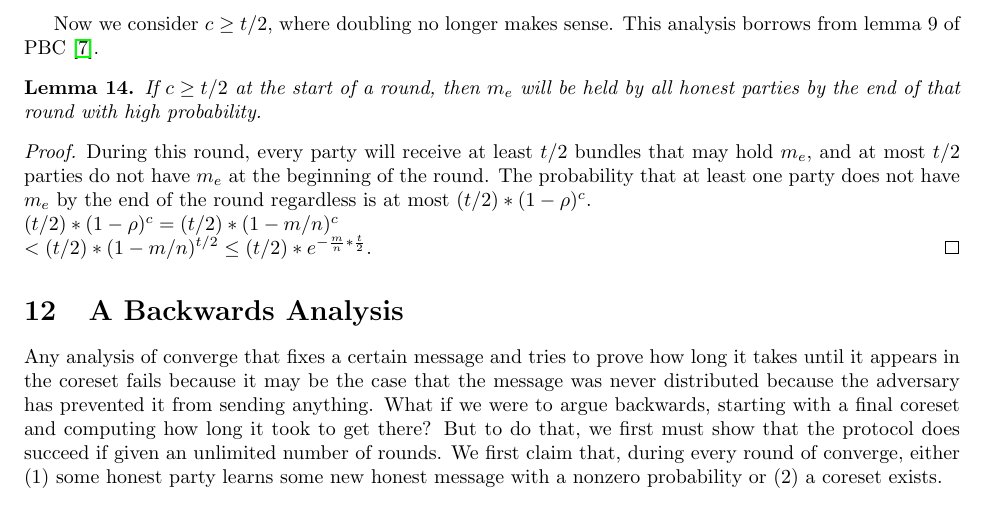
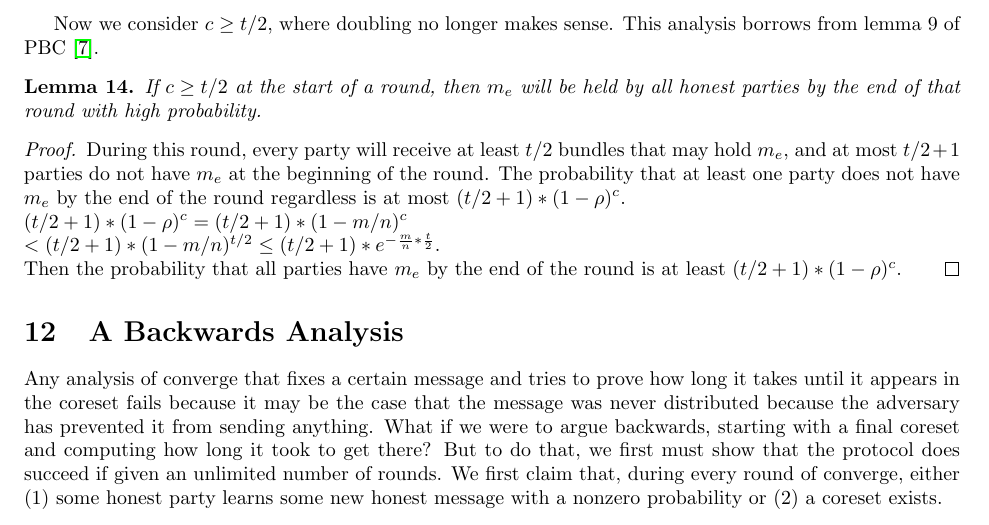
Before and after one commit to vineshsridhar/asynchronous-converge, a LaTeX document (main.tex): part of page 19 of 22, cut so that both start at the same text. Compiled offline with pdfLaTeX.

Commit message:
11.3 c can be at most t+1 not t

```diff
--- a/main.tex
+++ b/main.tex
@@ -812,9 +812,10 @@ Now we consider $c \geq t/2$, where doubling no longer makes sense. This analysi
 If $c \geq t/2$ at the start of a round, then $m_e$ will be held by all honest parties by the end of that round with high probability.
 \end{lemma}
 \begin{proof}
-During this round, every party will receive at least $t/2$ bundles that may hold $m_e$, and at most $t/2$ parties do not have $m_e$ at the beginning of the round. The probability that at least one party does not have $m_e$ by the end of the round regardless is at most $(t/2) * (1 - \rho)^c$.\\
- $(t/2) * (1 - \rho)^c = (t/2) * (1 - m/n)^c$\\
- $< (t/2) * (1 - m/n)^{t/2} \leq (t/2) * e^{-\frac m n * \frac t 2}$.
+During this round, every party will receive at least $t/2$ bundles that may hold $m_e$, and at most $t/2 + 1$ parties do not have $m_e$ at the beginning of the round. The probability that at least one party does not have $m_e$ by the end of the round regardless is at most $(t/2 + 1) * (1 - \rho)^c$.\\
+ $(t/2 + 1) * (1 - \rho)^c = (t/2 + 1) * (1 - m/n)^c$\\
+ $< (t/2 + 1) * (1 - m/n)^{t/2} \leq (t/2 + 1) * e^{-\frac m n * \frac t 2}$.\\
+ Then the probability that all parties have $m_e$ by the end of the round is at least $(t/2 + 1) * (1 - \rho)^c$.
 \end{proof}
 
 \section{A Backwards Analysis}
```
